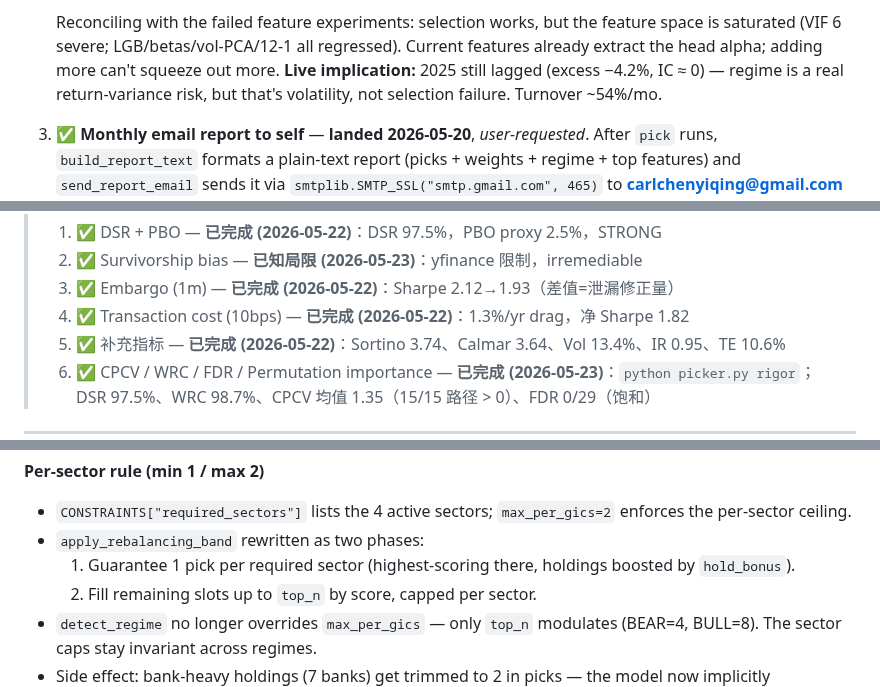
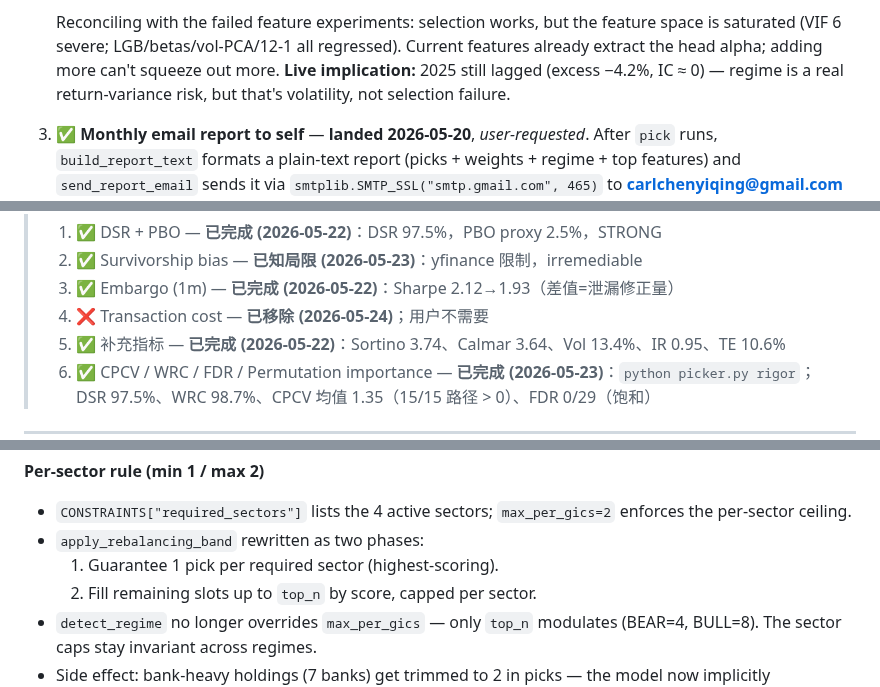
Before and after one commit to carlchen4/stock-picker-claude, a Markdown page: PLAN.md, 3 parts joined by grey strips. GitHub-like rendering.

```diff
--- a/PLAN.md
+++ b/PLAN.md
@@ -317,7 +316,7 @@ recurring lesson (adding features overfits the small sample) surfaced:
    all regressed). Current features already extract the head alpha;
    adding more can't squeeze out more. **Live implication:** 2025 still
    lagged (excess −4.2%, IC ≈ 0) — regime is a real return-variance risk,
-   but that's volatility, not selection failure. Turnover ~54%/mo.
+   but that's volatility, not selection failure.
 3. ✅ **Monthly email report to self** — **landed 2026-05-20**,
    *user-requested*. After `pick` runs, `build_report_text` formats a
    plain-text report (picks + weights + regime + top features) and
@@ -751,7 +751,7 @@ Complete reference for ML-finance validation. Status: ✅ implemented · ⚠️
 > 1. ✅ DSR + PBO — **已完成 (2026-05-22)**：DSR 97.5%，PBO proxy 2.5%，STRONG
 > 2. ✅ Survivorship bias — **已知局限 (2026-05-23)**：yfinance 限制，irremediable
 > 3. ✅ Embargo (1m) — **已完成 (2026-05-22)**：Sharpe 2.12→1.93（差值=泄漏修正量）
-> 4. ✅ Transaction cost (10bps) — **已完成 (2026-05-22)**：1.3%/yr drag，净 Sharpe 1.82
+> 4. ❌ Transaction cost — **已移除 (2026-05-24)**；用户不需要
 > 5. ✅ 补充指标 — **已完成 (2026-05-22)**：Sortino 3.74、Calmar 3.64、Vol 13.4%、IR 0.95、TE 10.6%
 > 6. ✅ CPCV / WRC / FDR / Permutation importance — **已完成 (2026-05-23)**：`python picker.py rigor`；DSR 97.5%、WRC 98.7%、CPCV 均值 1.35（15/15 路径 > 0）、FDR 0/29（饱和）
 
@@ -952,8 +952,7 @@ layered in the per-sub-industry logic from the user's spec.
 - `CONSTRAINTS["required_sectors"]` lists the 4 active sectors;
   `max_per_gics=2` enforces the per-sector ceiling.
 - `apply_rebalancing_band` rewritten as two phases:
-  1. Guarantee 1 pick per required sector (highest-scoring there,
-     holdings boosted by `hold_bonus`).
+  1. Guarantee 1 pick per required sector (highest-scoring).
   2. Fill remaining slots up to `top_n` by score, capped per sector.
 - `detect_regime` no longer overrides `max_per_gics` — only `top_n`
   modulates (BEAR=4, BULL=8). The sector caps stay invariant across
```
Also changed, not shown: other parts of PLAN.md (+36 -36 lines).
